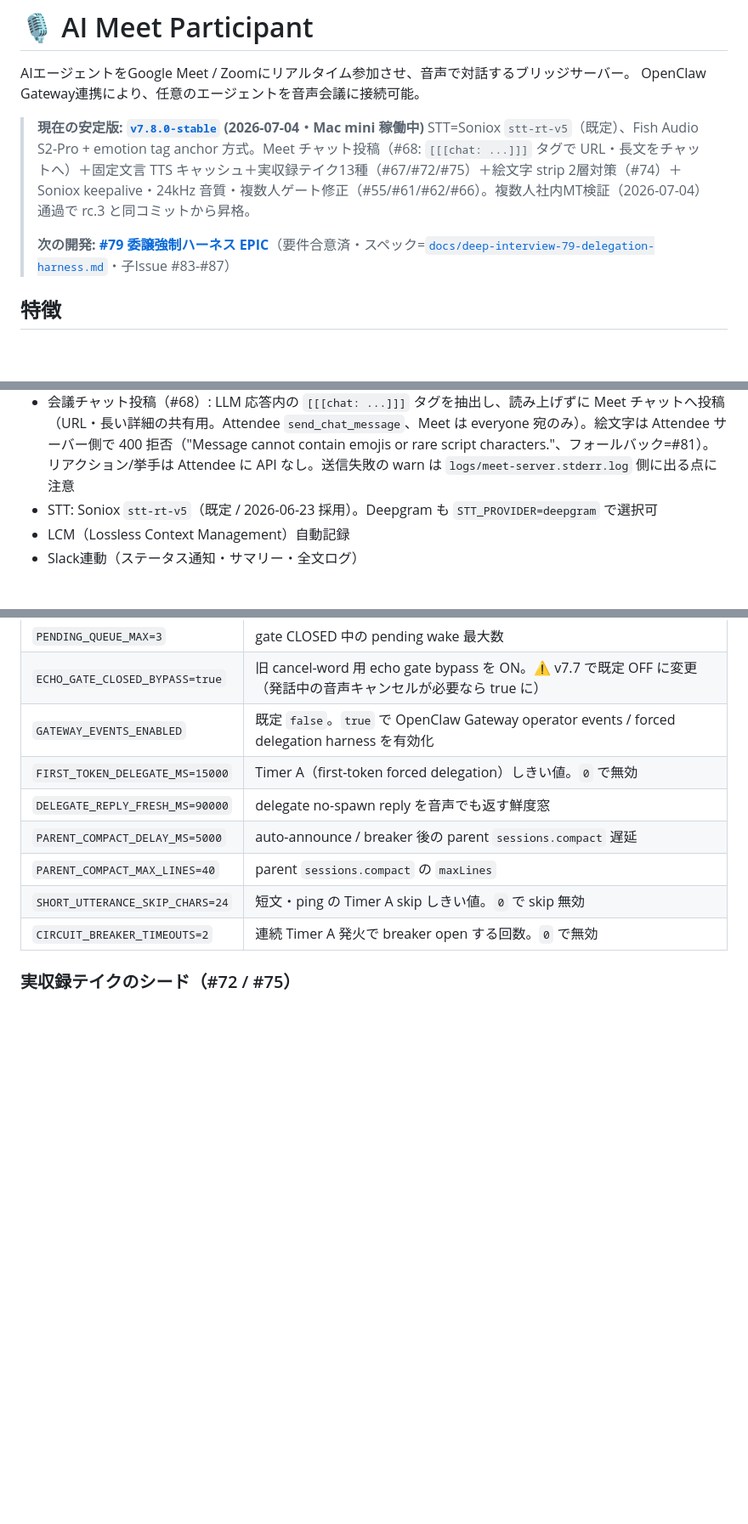
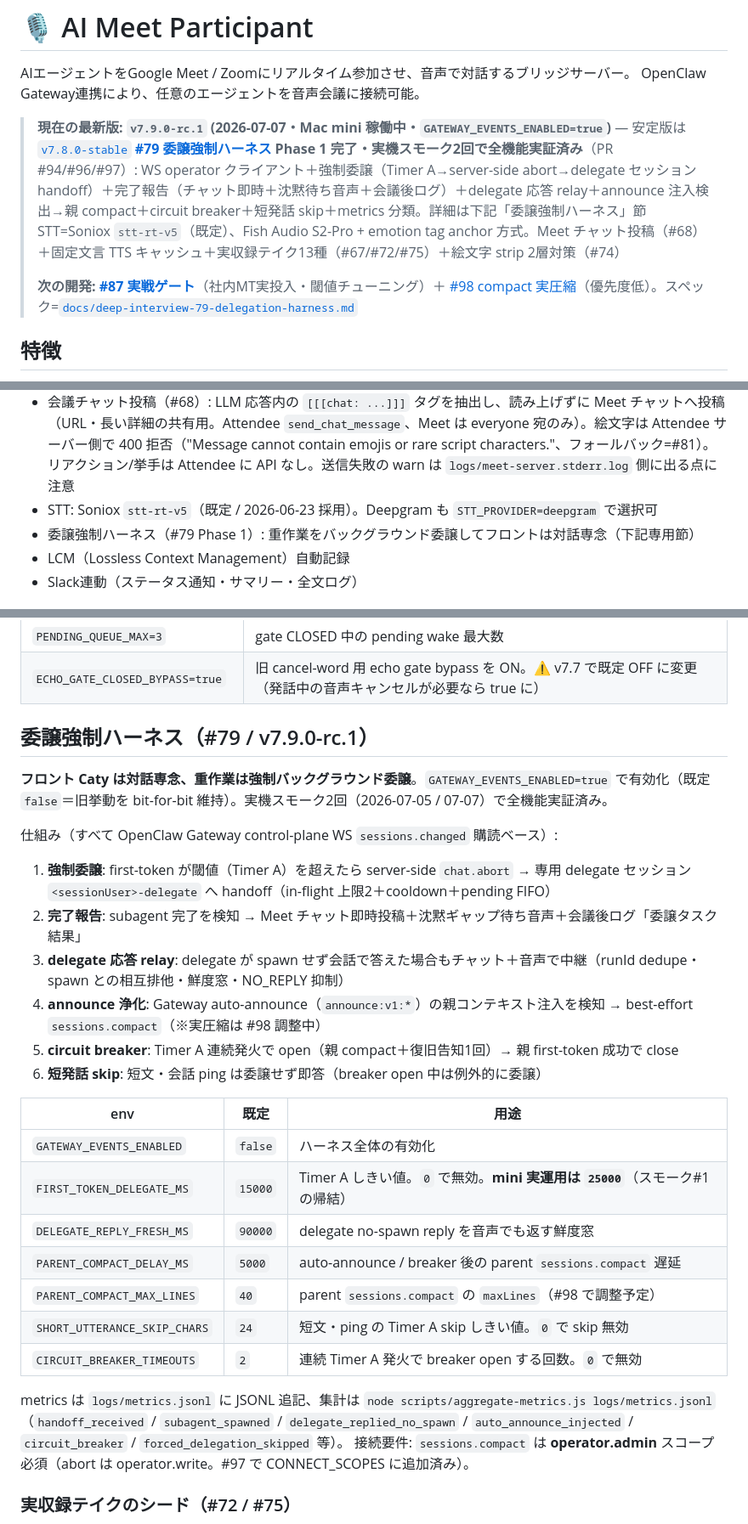
Before and after one commit to caty-ai/meetmate, a Markdown page: README.md, 3 parts joined by grey strips. Shown at 85% size. GitHub-like rendering; blank space fills up the shorter version.

Commit message:
docs: README v7.9.0-rc.1 (delegation harness section) + session handoffs (#79 Phase 1) (#99)
- README: current-version header, harness feature section (mechanism, env table incl. mini-production 25000ms note, metrics, operator.admin requirement), #87/#98 as next
- _handoffs: issue83-85 / pr94 / issue95-phase1 session records, fugu smoke-1 analysis + evidence bundle, next-session prompts (phase1, issue87)

Co-authored-by: SHO <shojikumaru@users.noreply.github.com>
Co-authored-by: Claude Fable 5 <noreply@anthropic.com>

```diff
--- a/README.md
+++ b/README.md
@@ -3,10 +3,11 @@
 AIエージェントをGoogle Meet / Zoomにリアルタイム参加させ、音声で対話するブリッジサーバー。
 OpenClaw Gateway連携により、任意のエージェントを音声会議に接続可能。
 
-> **現在の安定版: [`v7.8.0-stable`](https://github.com/caty-ai/meetmate/releases/tag/v7.8.0-stable) (2026-07-04・Mac mini 稼働中)**
-> STT=Soniox `stt-rt-v5`（既定）、Fish Audio S2-Pro + emotion tag anchor 方式。Meet チャット投稿（#68: `[[[chat: ...]]]` タグで URL・長文をチャットへ）＋固定文言 TTS キャッシュ＋実収録テイク13種（#67/#72/#75）＋絵文字 strip 2層対策（#74）＋ Soniox keepalive・24kHz 音質・複数人ゲート修正（#55/#61/#62/#66）。複数人社内MT検証（2026-07-04）通過で rc.3 と同コミットから昇格。
+> **現在の最新版: `v7.9.0-rc.1` (2026-07-07・Mac mini 稼働中・`GATEWAY_EVENTS_ENABLED=true`)** — 安定版は [`v7.8.0-stable`](https://github.com/caty-ai/meetmate/releases/tag/v7.8.0-stable)
+> **[#79 委譲強制ハーネス](https://github.com/caty-ai/meetmate/issues/79) Phase 1 完了・実機スモーク2回で全機能実証済み**（PR #94/#96/#97）: WS operator クライアント＋強制委譲（Timer A→server-side abort→delegate セッション handoff）＋完了報告（チャット即時＋沈黙待ち音声＋会議後ログ）＋delegate 応答 relay＋announce 注入検出→親 compact＋circuit breaker＋短発話 skip＋metrics 分類。詳細は下記「委譲強制ハーネス」節
+> STT=Soniox `stt-rt-v5`（既定）、Fish Audio S2-Pro + emotion tag anchor 方式。Meet チャット投稿（#68）＋固定文言 TTS キャッシュ＋実収録テイク13種（#67/#72/#75）＋絵文字 strip 2層対策（#74）
 >
-> **次の開発: [#79 委譲強制ハーネス EPIC](https://github.com/caty-ai/meetmate/issues/79)**（要件合意済・スペック=[`docs/deep-interview-79-delegation-harness.md`](docs/deep-interview-79-delegation-harness.md)・子Issue #83-#87）
+> **次の開発: [#87 実戦ゲート](https://github.com/caty-ai/meetmate/issues/87)**（社内MT実投入・閾値チューニング）＋ [#98 compact 実圧縮](https://github.com/caty-ai/meetmate/issues/98)（優先度低）。スペック=[`docs/deep-interview-79-delegation-harness.md`](docs/deep-interview-79-delegation-harness.md)
 
 ## 特徴
 - Google Meet / Zoom 対応
@@ -17,6 +18,7 @@ OpenClaw Gateway連携により、任意のエージェントを音声会議に
 - 絵文字ガード: LLM プロンプト禁止 + TTS 直前の機械 strip の2層（感情タグ・日本語記号は温存）
 - 会議チャット投稿（#68）: LLM 応答内の `[[[chat: ...]]]` タグを抽出し、読み上げずに Meet チャットへ投稿（URL・長い詳細の共有用。Attendee `send_chat_message`、Meet は everyone 宛のみ）。絵文字は Attendee サーバー側で 400 拒否（"Message cannot contain emojis or rare script characters."、フォールバック=#81）。リアクション/挙手は Attendee に API なし。送信失敗の warn は `logs/meet-server.stderr.log` 側に出る点に注意
 - STT: Soniox `stt-rt-v5`（既定 / 2026-06-23 採用）。Deepgram も `STT_PROVIDER=deepgram` で選択可
+- 委譲強制ハーネス（#79 Phase 1）: 重作業をバックグラウンド委譲してフロントは対話専念（下記専用節）
 - LCM（Lossless Context Management）自動記録
 - Slack連動（ステータス通知・サマリー・全文ログ）
 
@@ -139,13 +141,31 @@ v7.5.0 以降、Fish Audio **S2-Pro** をデフォルトモデルにしていま
 | `STT_ACCUMULATED_MAX_CHARS=120` | STT 蓄積テキストの強制区切り文字数 |
 | `PENDING_QUEUE_MAX=3` | gate CLOSED 中の pending wake 最大数 |
 | `ECHO_GATE_CLOSED_BYPASS=true` | 旧 cancel-word 用 echo gate bypass を ON。⚠️ v7.7 で既定 OFF に変更（発話中の音声キャンセルが必要なら true に） |
-| `GATEWAY_EVENTS_ENABLED` | 既定 `false`。`true` で OpenClaw Gateway operator events / forced delegation harness を有効化 |
-| `FIRST_TOKEN_DELEGATE_MS=15000` | Timer A（first-token forced delegation）しきい値。`0` で無効 |
-| `DELEGATE_REPLY_FRESH_MS=90000` | delegate no-spawn reply を音声でも返す鮮度窓 |
-| `PARENT_COMPACT_DELAY_MS=5000` | auto-announce / breaker 後の parent `sessions.compact` 遅延 |
-| `PARENT_COMPACT_MAX_LINES=40` | parent `sessions.compact` の `maxLines` |
-| `SHORT_UTTERANCE_SKIP_CHARS=24` | 短文・ping の Timer A skip しきい値。`0` で skip 無効 |
-| `CIRCUIT_BREAKER_TIMEOUTS=2` | 連続 Timer A 発火で breaker open する回数。`0` で無効 |
+
+## 委譲強制ハーネス（#79 / v7.9.0-rc.1）
+
+**フロント Caty は対話専念、重作業は強制バックグラウンド委譲**。`GATEWAY_EVENTS_ENABLED=true` で有効化（既定 `false`＝旧挙動を bit-for-bit 維持）。実機スモーク2回（2026-07-05 / 07-07）で全機能実証済み。
+
+仕組み（すべて OpenClaw Gateway control-plane WS `sessions.changed` 購読ベース）:
+1. **強制委譲**: first-token が閾値（Timer A）を超えたら server-side `chat.abort` → 専用 delegate セッション `<sessionUser>-delegate` へ handoff（in-flight 上限2＋cooldown＋pending FIFO）
+2. **完了報告**: subagent 完了を検知 → Meet チャット即時投稿＋沈黙ギャップ待ち音声＋会議後ログ「委譲タスク結果」
+3. **delegate 応答 relay**: delegate が spawn せず会話で答えた場合もチャット＋音声で中継（runId dedupe・spawn との相互排他・鮮度窓・NO_REPLY 抑制）
+4. **announce 浄化**: Gateway auto-announce（`announce:v1:*`）の親コンテキスト注入を検知 → best-effort `sessions.compact`（※実圧縮は #98 調整中）
+5. **circuit breaker**: Timer A 連続発火で open（親 compact＋復旧告知1回）→ 親 first-token 成功で close
+6. **短発話 skip**: 短文・会話 ping は委譲せず即答（breaker open 中は例外的に委譲）
+
+| env | 既定 | 用途 |
+|---|---|---|
+| `GATEWAY_EVENTS_ENABLED` | `false` | ハーネス全体の有効化 |
+| `FIRST_TOKEN_DELEGATE_MS` | `15000` | Timer A しきい値。`0` で無効。**mini 実運用は `25000`**（スモーク#1 の帰結） |
+| `DELEGATE_REPLY_FRESH_MS` | `90000` | delegate no-spawn reply を音声でも返す鮮度窓 |
+| `PARENT_COMPACT_DELAY_MS` | `5000` | auto-announce / breaker 後の parent `sessions.compact` 遅延 |
+| `PARENT_COMPACT_MAX_LINES` | `40` | parent `sessions.compact` の `maxLines`（#98 で調整予定） |
+| `SHORT_UTTERANCE_SKIP_CHARS` | `24` | 短文・ping の Timer A skip しきい値。`0` で skip 無効 |
+| `CIRCUIT_BREAKER_TIMEOUTS` | `2` | 連続 Timer A 発火で breaker open する回数。`0` で無効 |
+
+metrics は `logs/metrics.jsonl` に JSONL 追記、集計は `node scripts/aggregate-metrics.js logs/metrics.jsonl`（`handoff_received` / `subagent_spawned` / `delegate_replied_no_spawn` / `auto_announce_injected` / `circuit_breaker` / `forced_delegation_skipped` 等）。
+接続要件: `sessions.compact` は **operator.admin** スコープ必須（abort は operator.write。#97 で CONNECT_SCOPES に追加済み）。
 
 ### 実収録テイクのシード（#72 / #75）
 
```
